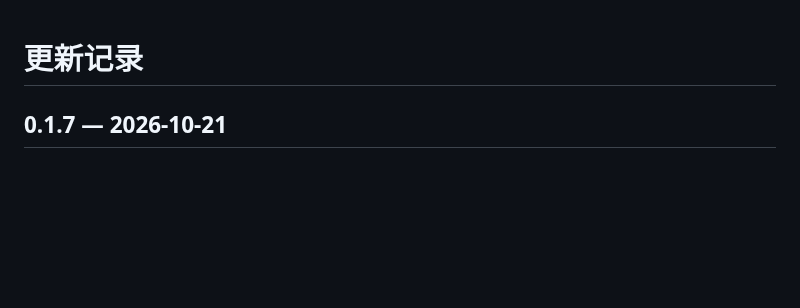
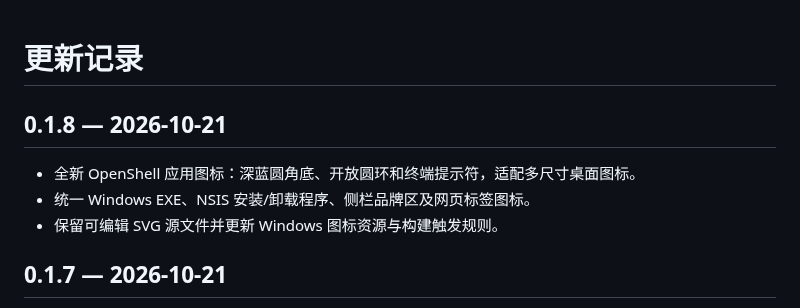
Before and after one commit to hctty27/openshell, a Markdown page: CHANGELOG.md, the part around the change. Drawn GitHub-style; blank space fills up the shorter version.

```diff
--- a/CHANGELOG.md
+++ b/CHANGELOG.md
@@ -1,4 +1,11 @@
 # 更新记录
+
+## 0.1.8 — 2026-10-21
+
+- 全新 OpenShell 应用图标：深蓝圆角底、开放圆环和终端提示符，适配多尺寸桌面图标。
+- 统一 Windows EXE、NSIS 安装/卸载程序、侧栏品牌区及网页标签图标。
+- 保留可编辑 SVG 源文件并更新 Windows 图标资源与构建触发规则。
+
 
 ## 0.1.7 — 2026-10-21
 
```
Also changed, not shown: README.md (+3 -1 lines), build/appicon.png, 9 other files.
